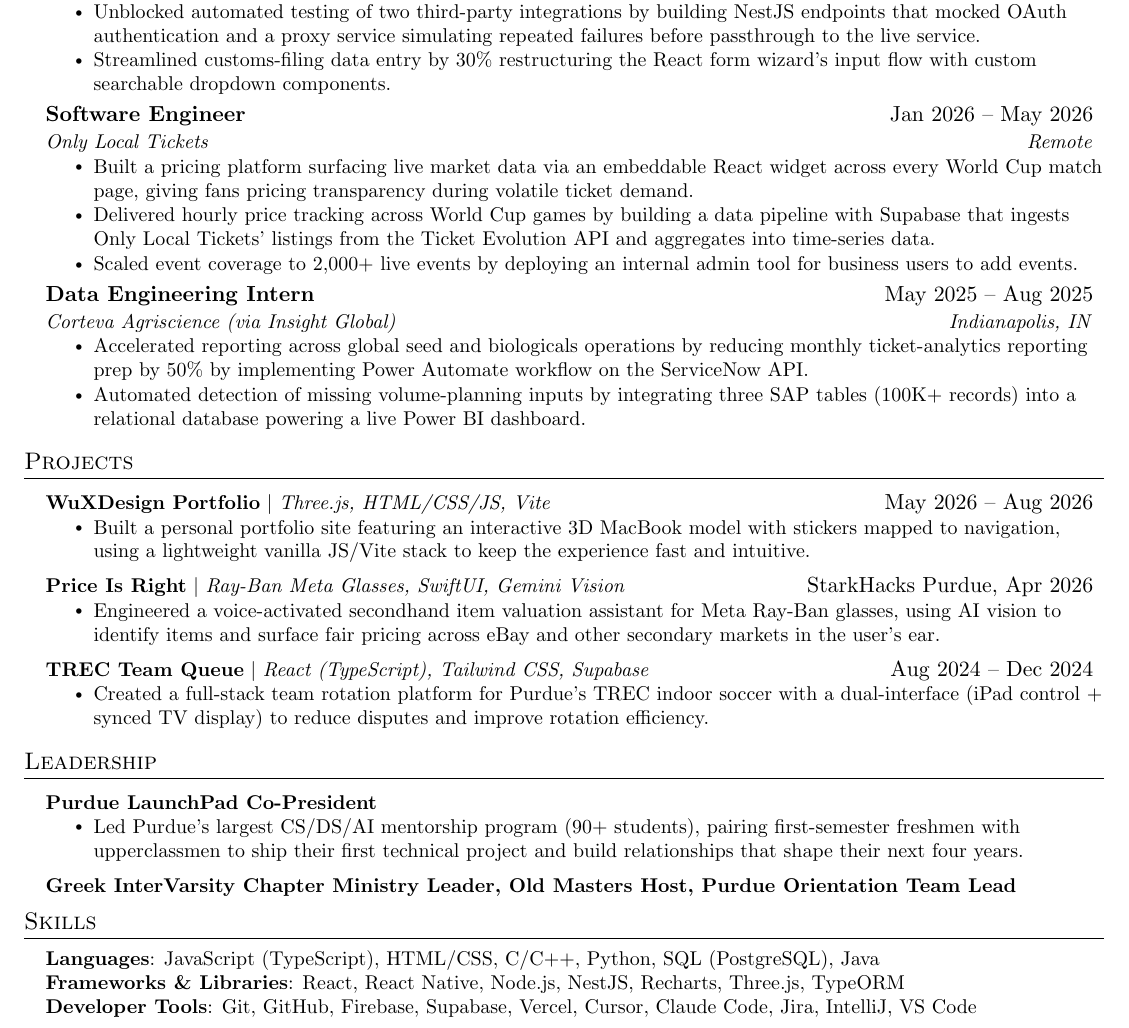
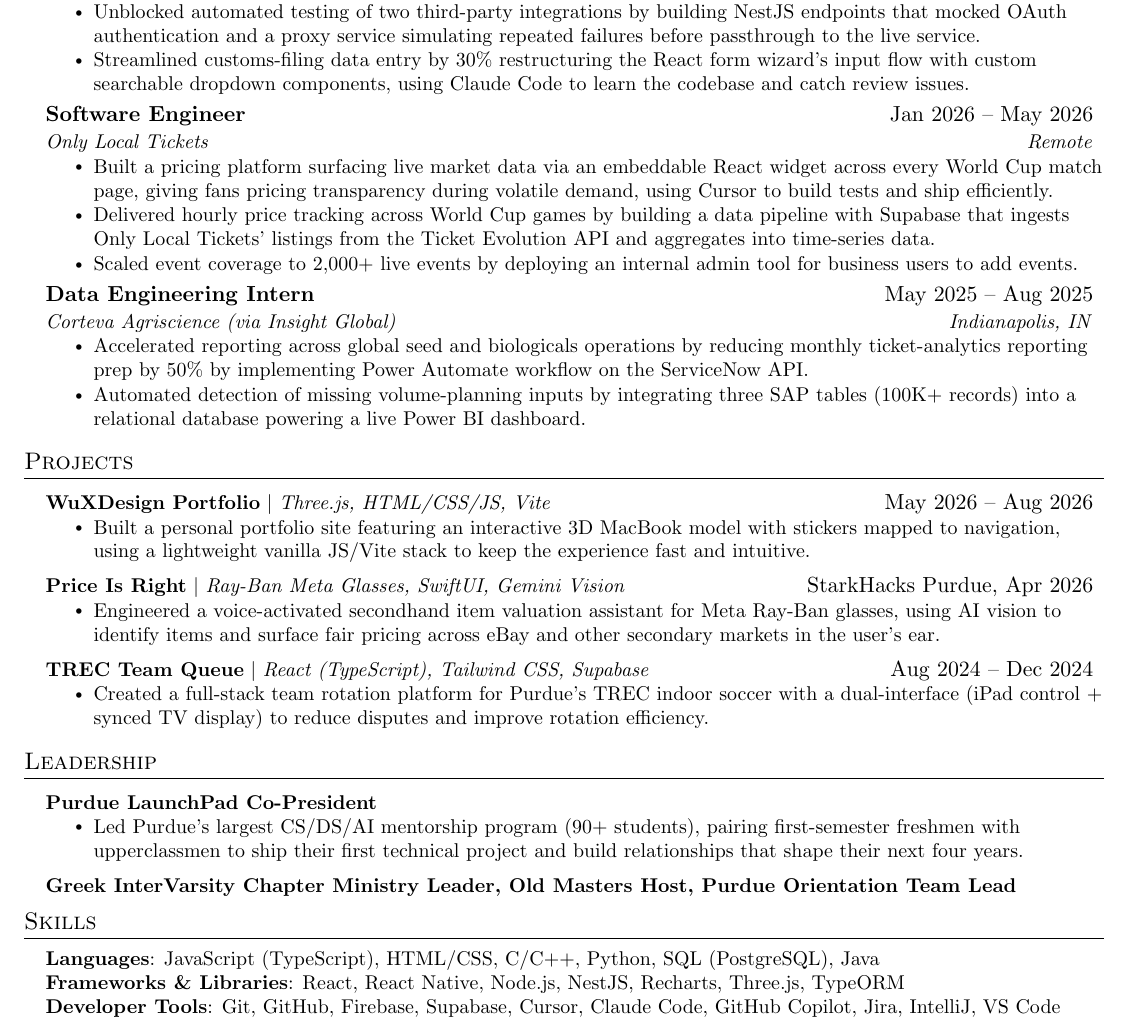
Before and after one commit to Nick-Wu5/resume, a LaTeX CV (workingResume.tex): part of the page, cut so that both start at the same text. Compiled offline with pdfLaTeX.

Commit message:
Added AI tools

```diff
--- a/workingResume.tex
+++ b/workingResume.tex
@@ -152,14 +152,14 @@
       \resumeItemListStart
         \resumeItem{Contributed to a modern web platform for a Fortune 500 pharmaceutical client, managing hundreds of millions of shipments through U.S. Foreign Trade Zones in partnership with U.S. Customs and Border Protection.}
         \resumeItem{Unblocked automated testing of two third-party integrations by building NestJS endpoints that mocked OAuth authentication and a proxy service simulating repeated failures before passthrough to the live service.}
-        \resumeItem{Streamlined customs-filing data entry by 30\% restructuring the React form wizard's input flow with custom searchable dropdown components.}
+        \resumeItem{Streamlined customs-filing data entry by 30\% restructuring the React form wizard's input flow with custom searchable dropdown components, using Claude Code to learn the codebase and catch review issues.}
       \resumeItemListEnd
 
     \resumeSubheading
       {Software Engineer}{Jan 2026 -- May 2026}
       {Only Local Tickets}{Remote}
       \resumeItemListStart
-        \resumeItem{Built a pricing platform surfacing live market data via an embeddable React widget across every World Cup match page, giving fans pricing transparency during volatile ticket demand.}
+        \resumeItem{Built a pricing platform surfacing live market data via an embeddable React widget across every World Cup match page, giving fans pricing transparency during volatile demand, using Cursor to build tests and ship efficiently.}
         \resumeItem{Delivered hourly price tracking across World Cup games by building a data pipeline with Supabase that ingests Only Local Tickets' listings from the Ticket Evolution API and aggregates into time-series data.}
         \resumeItem{Scaled event coverage to 2,000+ live events by deploying an internal admin tool for business users to add events.}
       \resumeItemListEnd
@@ -212,7 +212,7 @@
     \small{\item{
      \textbf{Languages}{: JavaScript (TypeScript), HTML/CSS, C/C++, Python, SQL (PostgreSQL), Java} \\
     \textbf{Frameworks \& Libraries}{: React, React Native, Node.js, NestJS, Recharts, Three.js, TypeORM} \\
-    \textbf{Developer Tools}{: Git, GitHub, Firebase, Supabase, Vercel, Cursor, Claude Code, Jira, IntelliJ, VS Code} \\
+    \textbf{Developer Tools}{: Git, GitHub, Firebase, Supabase, Cursor, Claude Code, GitHub Copilot, Jira, IntelliJ, VS Code} \\
     }}
  \end{itemize}
 
```
Also changed, not shown: workingResume.pdf.
